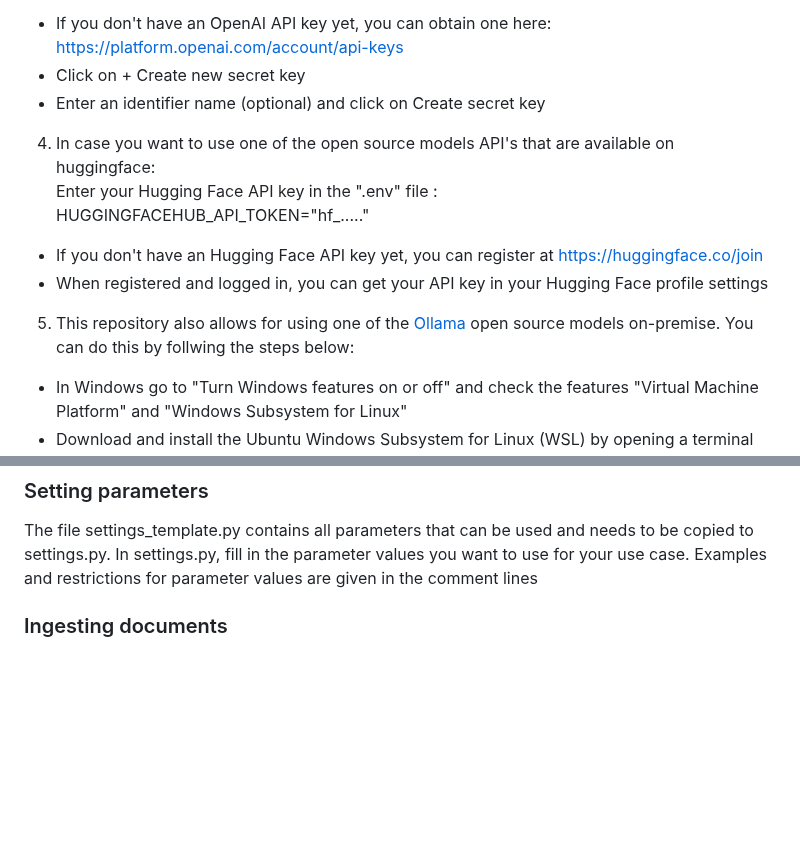
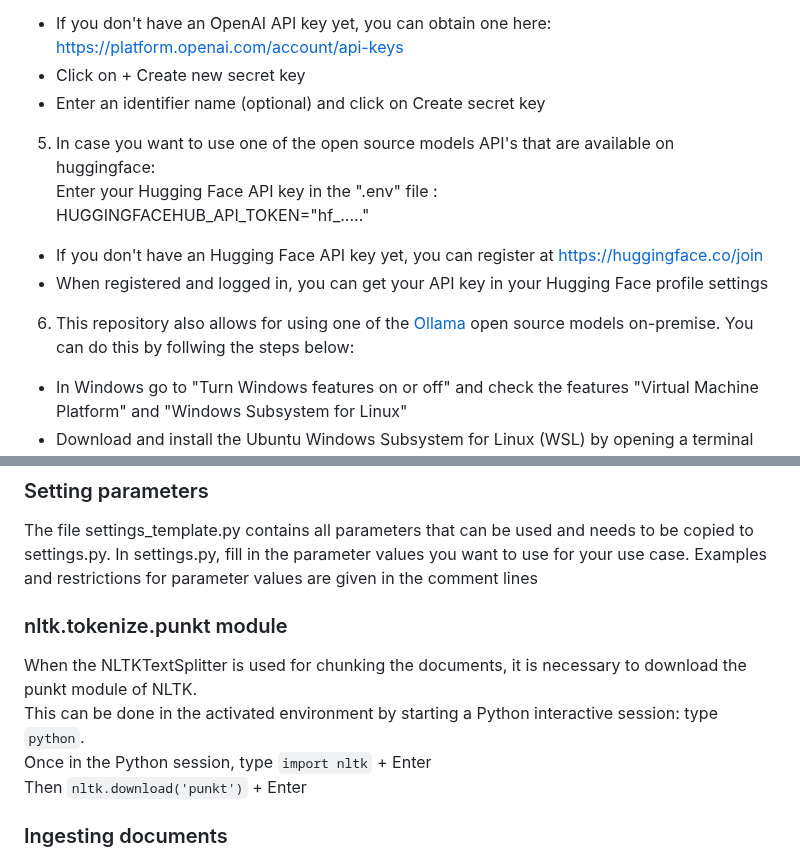
Before and after one commit to pbl-nl/appl-docchat, a Markdown page: README.md, 2 parts joined by grey strips. Rendered like a GitHub page; blank space fills up the shorter version.

```diff
--- a/README.md
+++ b/README.md
@@ -15,12 +15,12 @@ OPENAI_API_KEY="sk-....."<br>
 * If you don't have an OpenAI API key yet, you can obtain one here: https://platform.openai.com/account/api-keys
 * Click on + Create new secret key
 * Enter an identifier name (optional) and click on Create secret key
-4. In case you want to use one of the open source models API's that are available on huggingface:<br>
+5. In case you want to use one of the open source models API's that are available on huggingface:<br>
 Enter your Hugging Face API key in the ".env" file :<br>
 HUGGINGFACEHUB_API_TOKEN="hf_....."<br>
 * If you don't have an Hugging Face API key yet, you can register at https://huggingface.co/join
 * When registered and logged in, you can get your API key in your Hugging Face profile settings
-5. This repository also allows for using one of the [Ollama](https://ollama.com/) open source models on-premise. You can do this by follwing the steps below:
+6. This repository also allows for using one of the [Ollama](https://ollama.com/) open source models on-premise. You can do this by follwing the steps below:
 * In Windows go to "Turn Windows features on or off" and check the features "Virtual Machine Platform" and "Windows Subsystem for Linux"
 * Download and install the Ubuntu Windows Subsystem for Linux (WSL) by opening a terminal window and type <code>wsl --install</code>
 * In WSL, install Ollama with <code>curl -fsSL https://ollama.com/install.sh | sh</code>
@@ -42,6 +42,12 @@ NB: The chosen name of the environment is here appl-docchat. It can be changed t
 ### Setting parameters
 The file settings_template.py contains all parameters that can be used and needs to be copied to settings.py. In settings.py, fill in the parameter values you want to use for your use case.
 Examples and restrictions for parameter values are given in the comment lines
+
+### nltk.tokenize.punkt module
+When the NLTKTextSplitter is used for chunking the documents, it is necessary to download the punkt module of NLTK.<br>
+This can be done in the activated environment by starting a Python interactive session: type <code>python</code>.<br>
+Once in the Python session, type <code>import nltk</code> + Enter<br>
+Then <code>nltk.download('punkt')</code> + Enter
 
 ### Ingesting documents
 The file ingest.py can be used to vectorize all documents in a chosen folder and store the vectors and texts in a vector database for later use.<br>
```
